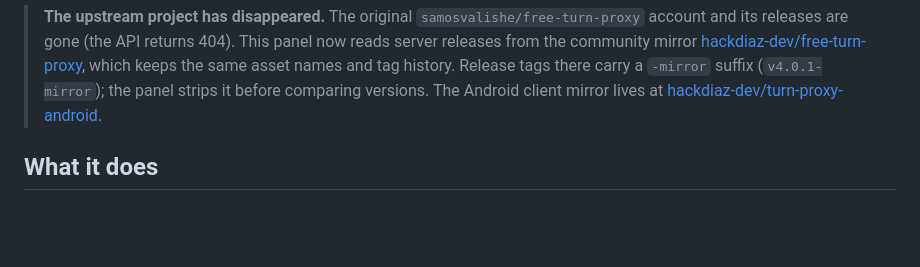
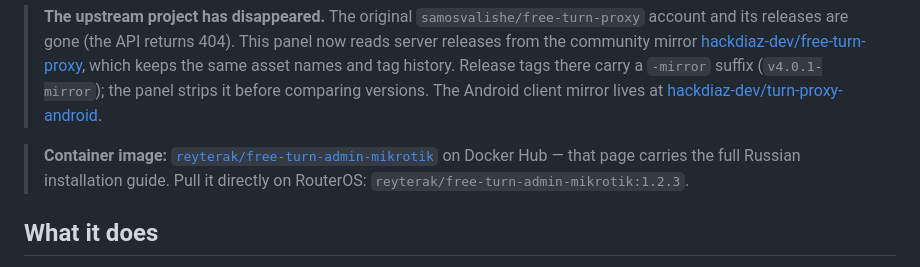
Before and after one commit to ReyterAK/free-turn-admin, a Markdown page: README.md, the part around the change. Rendered like a GitHub page; blank space fills up the shorter version.

Commit message:
README: link to the Docker Hub image and its Russian install guide
Co-Authored-By: Claude Opus 4.8 (1M context) <noreply@anthropic.com>

```diff
--- a/README.md
+++ b/README.md
@@ -16,6 +16,10 @@ Go 1.25 · Alpine 3.24.2 · embedded UI · no external database.
 > a `-mirror` suffix (`v4.0.1-mirror`); the panel strips it before comparing
 > versions. The Android client mirror lives at
 > [hackdiaz-dev/turn-proxy-android](https://github.com/hackdiaz-dev/turn-proxy-android).
+
+> **Container image:** [`reyterak/free-turn-admin-mikrotik`](https://hub.docker.com/r/reyterak/free-turn-admin-mikrotik)
+> on Docker Hub — that page carries the full Russian installation guide.
+> Pull it directly on RouterOS: `reyterak/free-turn-admin-mikrotik:1.2.3`.
 
 ## What it does
 
```
